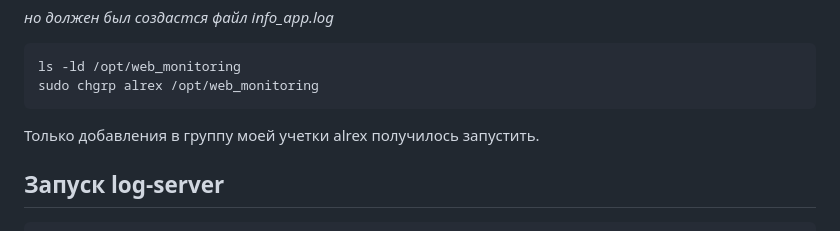
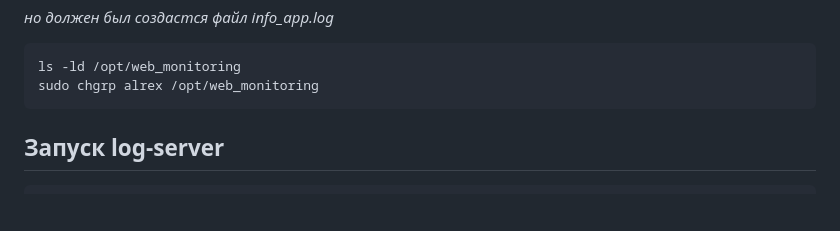
Before and after one commit to TapAleksej/DevopsHomeWorks, a Markdown page: ДополнительныеЗадания/ServicePython.md, the part around the change. Drawn GitHub-style; blank space fills up the shorter version.

````diff
--- a/ДополнительныеЗадания/ServicePython.md
+++ b/ДополнительныеЗадания/ServicePython.md
@@ -55,7 +55,7 @@ Python 3.12.3
 ls -ld /opt/web_monitoring
 sudo chgrp alrex /opt/web_monitoring
 ```
-Только добавления в группу моей учетки alrex получилось запустить.
+
 
 ## Запуск log-server
 ```bash
````
